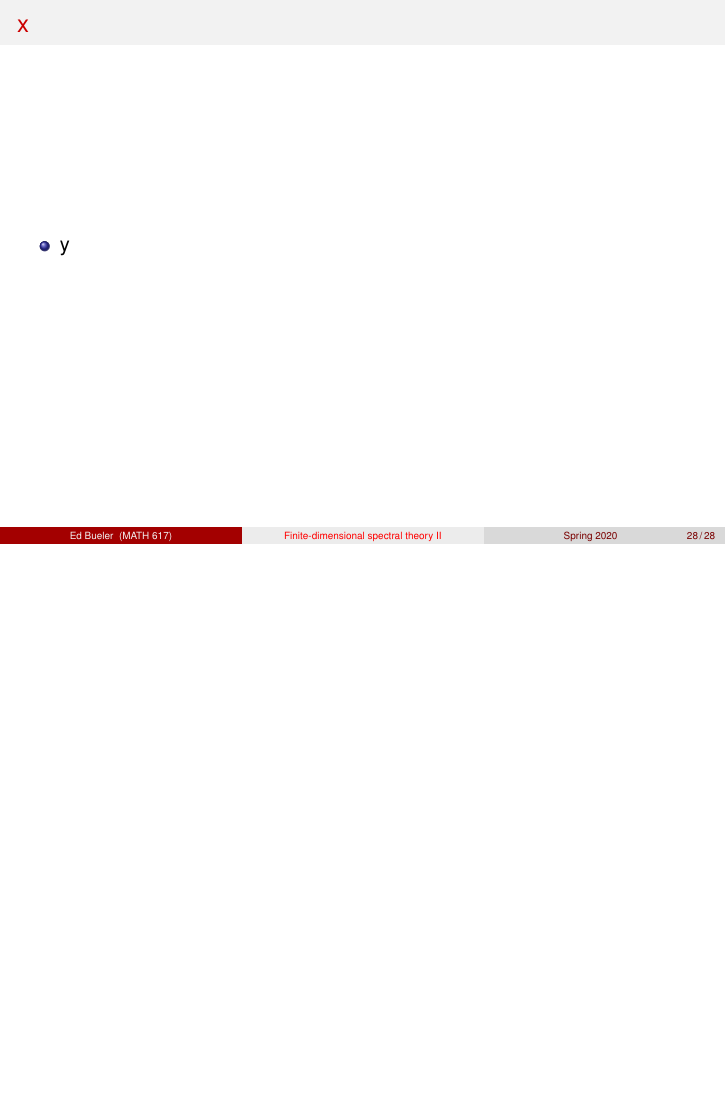
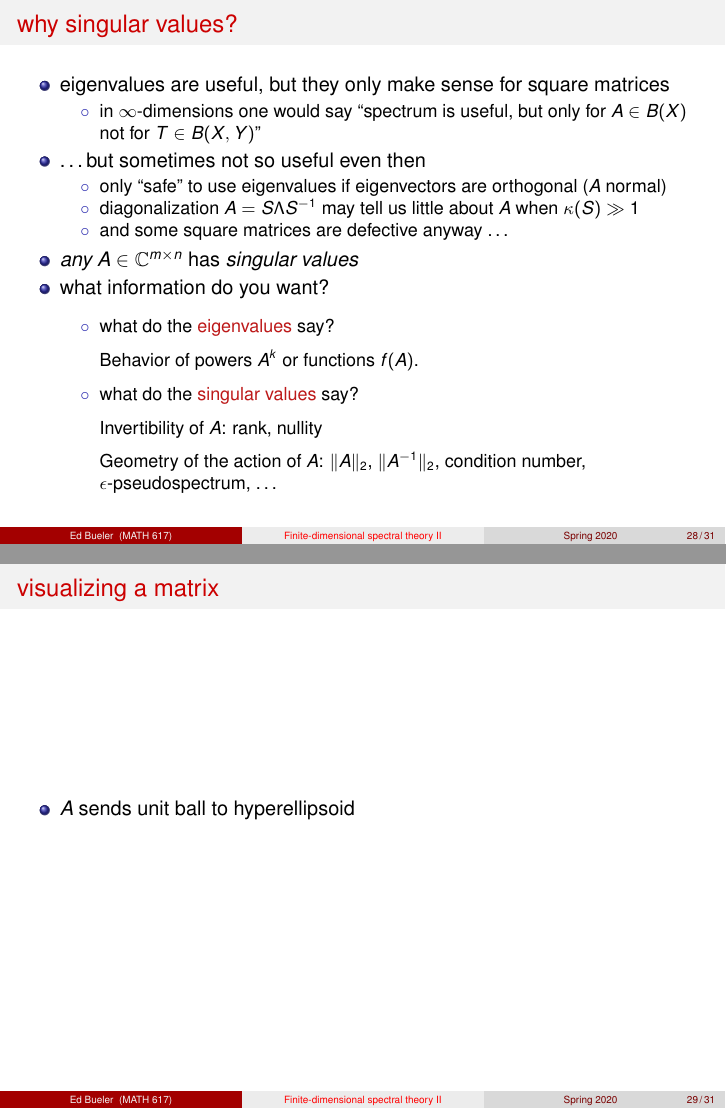
Before and after one commit to bueler/slide-teach, LaTeX slides (spectral/slides2.tex): page 28 of 28 before the commit and pages 28 and 29 of 31 after it, the two joined at a grey line, the shorter picture padded with empty space. Compiled offline with pdfLaTeX.

Commit message:
start on SVD

```diff
--- a/spectral/slides2.tex
+++ b/spectral/slides2.tex
@@ -583,3 +583,45 @@ ans =    1.1396e-15
 
 \section{singular value decomposition}
 
+\begin{frame}{why singular values?}
+
+\begin{itemize}
+\item eigenvalues are useful, but they only make sense for square matrices
+    \begin{itemize}
+    \item[$\circ$] in $\infty$-dimensions one would say ``spectrum is useful, but only for $A\in B(X)$ not for $T \in B(X,Y)$''
+    \end{itemize}
+\item \dots but sometimes not so useful even then
+    \begin{itemize}
+    \item[$\circ$] only ``safe'' to use eigenvalues if eigenvectors are orthogonal ($A$ normal)
+    \item[$\circ$] diagonalization $A=S\Lambda S^{-1}$ may tell us little about $A$ when $\kappa(S)\gg 1$
+    \item[$\circ$] and some square matrices are defective anyway \dots
+    \end{itemize}
+\item \emph{any} $A \in \CC^{m\times n}$ has \emph{singular values}
+\item what information do you want?
+    \begin{itemize}
+
+\medskip
+    \item[$\circ$] what do the \alert{eigenvalues} say?
+
+\medskip
+    Behavior of powers $A^k$ or functions $f(A)$.
+
+\medskip
+    \item[$\circ$] what do the \alert{singular values} say?
+
+\medskip
+Invertibility of $A$: rank, nullity
+
+\medskip
+Geometry of the action of $A$: $\|A\|_2$, $\|A^{-1}\|_2$, condition number, $\eps$-pseudospectrum, \dots
+    \end{itemize}
+\end{itemize}
+\end{frame}
+
+
+\begin{frame}{visualizing a matrix}
+
+\begin{itemize}
+\item $A$ sends unit ball to hyperellipsoid
+\end{itemize}
+\end{frame}
```
Also changed, not shown: spectral/slides2.tex (24 more changed lines).
